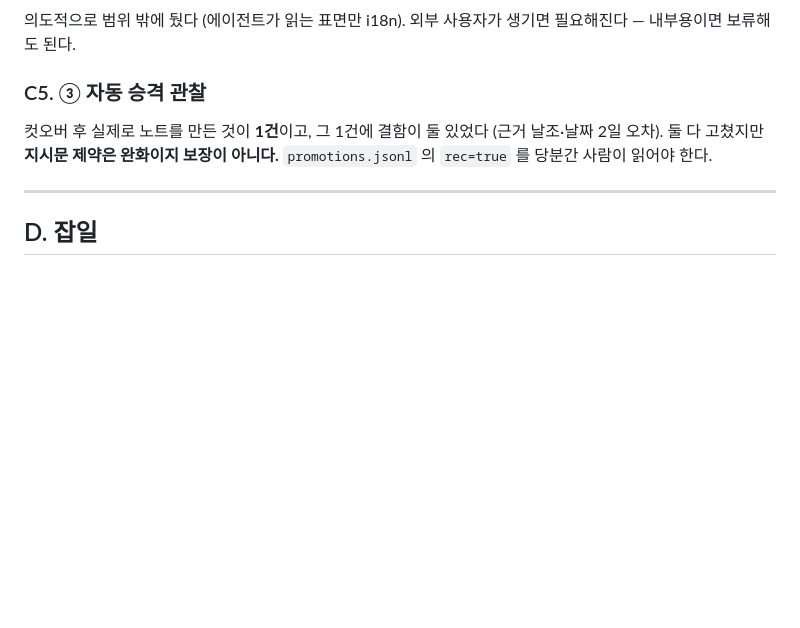
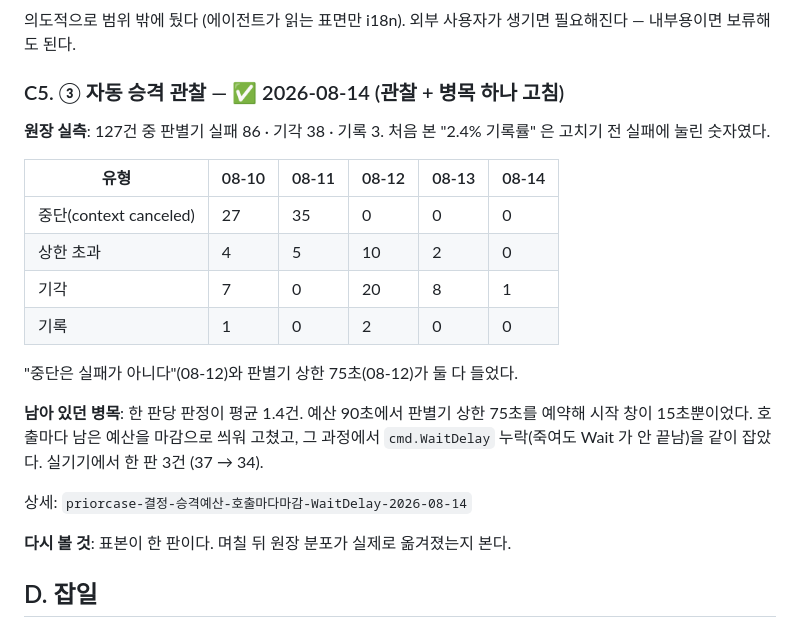
Before and after one commit to xian0310567/priorcase, a Markdown page: docs/plans/2026-08-11-남은-작업-정리.md, the part around the change. GitHub-like rendering; blank space fills up the shorter version.

Commit message:
docs: C5 자동 승격 관찰 결과와 병목 수정
Co-Authored-By: Claude Opus 5 (1M context) <noreply@anthropic.com>

```diff
--- a/docs/plans/2026-08-11-남은-작업-정리.md
+++ b/docs/plans/2026-08-11-남은-작업-정리.md
@@ -181,13 +181,28 @@ Jira·Slack·Asana 와 회의 음성까지 소스로. **기준은 "그 소스에
 의도적으로 범위 밖에 뒀다 (에이전트가 읽는 표면만 i18n). 외부 사용자가 생기면
 필요해진다 — 내부용이면 보류해도 된다.
 
-### C5. ③ 자동 승격 관찰
+### C5. ③ 자동 승격 관찰 — ✅ 2026-08-14 (관찰 + 병목 하나 고침)
 
-컷오버 후 실제로 노트를 만든 것이 **1건**이고, 그 1건에 결함이 둘 있었다
-(근거 날조·날짜 2일 오차). 둘 다 고쳤지만 **지시문 제약은 완화이지 보장이 아니다.**
-`promotions.jsonl` 의 `rec=true` 를 당분간 사람이 읽어야 한다.
+**원장 실측**: 127건 중 판별기 실패 86 · 기각 38 · 기록 3. 처음 본 "2.4% 기록률"
+은 고치기 전 실패에 눌린 숫자였다.
 
----
+| 유형 | 08-10 | 08-11 | 08-12 | 08-13 | 08-14 |
+| --- | --- | --- | --- | --- | --- |
+| 중단(context canceled) | 27 | 35 | 0 | 0 | 0 |
+| 상한 초과 | 4 | 5 | 10 | 2 | 0 |
+| 기각 | 7 | 0 | 20 | 8 | 1 |
+| 기록 | 1 | 0 | 2 | 0 | 0 |
+
+"중단은 실패가 아니다"(08-12)와 판별기 상한 75초(08-12)가 둘 다 들었다.
+
+**남아 있던 병목**: 한 판당 판정이 평균 1.4건. 예산 90초에서 판별기 상한 75초를
+예약해 시작 창이 15초뿐이었다. 호출마다 남은 예산을 마감으로 씌워 고쳤고,
+그 과정에서 `cmd.WaitDelay` 누락(죽여도 Wait 가 안 끝남)을 같이 잡았다.
+실기기에서 한 판 3건 (37 → 34).
+
+상세: `priorcase-결정-승격예산-호출마다마감-WaitDelay-2026-08-14`
+
+**다시 볼 것**: 표본이 한 판이다. 며칠 뒤 원장 분포가 실제로 옮겨졌는지 본다.
 
 ## D. 잡일
 
```
